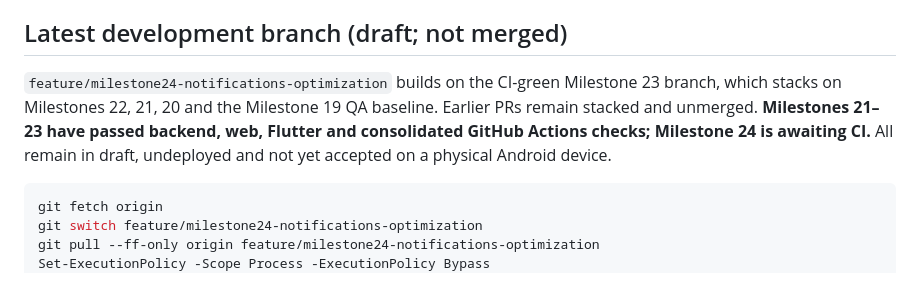
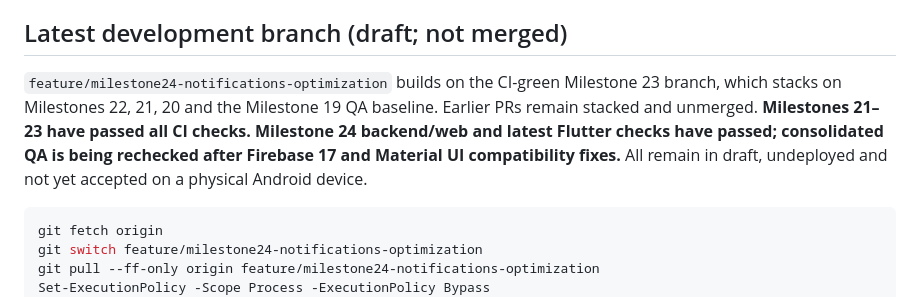
Before and after one commit to AzmatAli-web/campussconnect, a Markdown page: README.md, the part around the change. Rendered like a GitHub page.

Commit message:
Milestone 24: reconcile Firebase 17 compatibility verification and trigger consolidated QA

````diff
--- a/README.md
+++ b/README.md
@@ -10,7 +10,7 @@ Implemented MVP modules on the stacked development branches: university email au
 
 ## Latest development branch (draft; not merged)
 
-`feature/milestone24-notifications-optimization` builds on the CI-green Milestone 23 branch, which stacks on Milestones 22, 21, 20 and the Milestone 19 QA baseline. Earlier PRs remain stacked and unmerged. **Milestones 21–23 have passed backend, web, Flutter and consolidated GitHub Actions checks; Milestone 24 is awaiting CI.** All remain in draft, undeployed and not yet accepted on a physical Android device.
+`feature/milestone24-notifications-optimization` builds on the CI-green Milestone 23 branch, which stacks on Milestones 22, 21, 20 and the Milestone 19 QA baseline. Earlier PRs remain stacked and unmerged. **Milestones 21–23 have passed all CI checks. Milestone 24 backend/web and latest Flutter checks have passed; consolidated QA is being rechecked after Firebase 17 and Material UI compatibility fixes.** All remain in draft, undeployed and not yet accepted on a physical Android device.
 
 ```powershell
 git fetch origin
````
